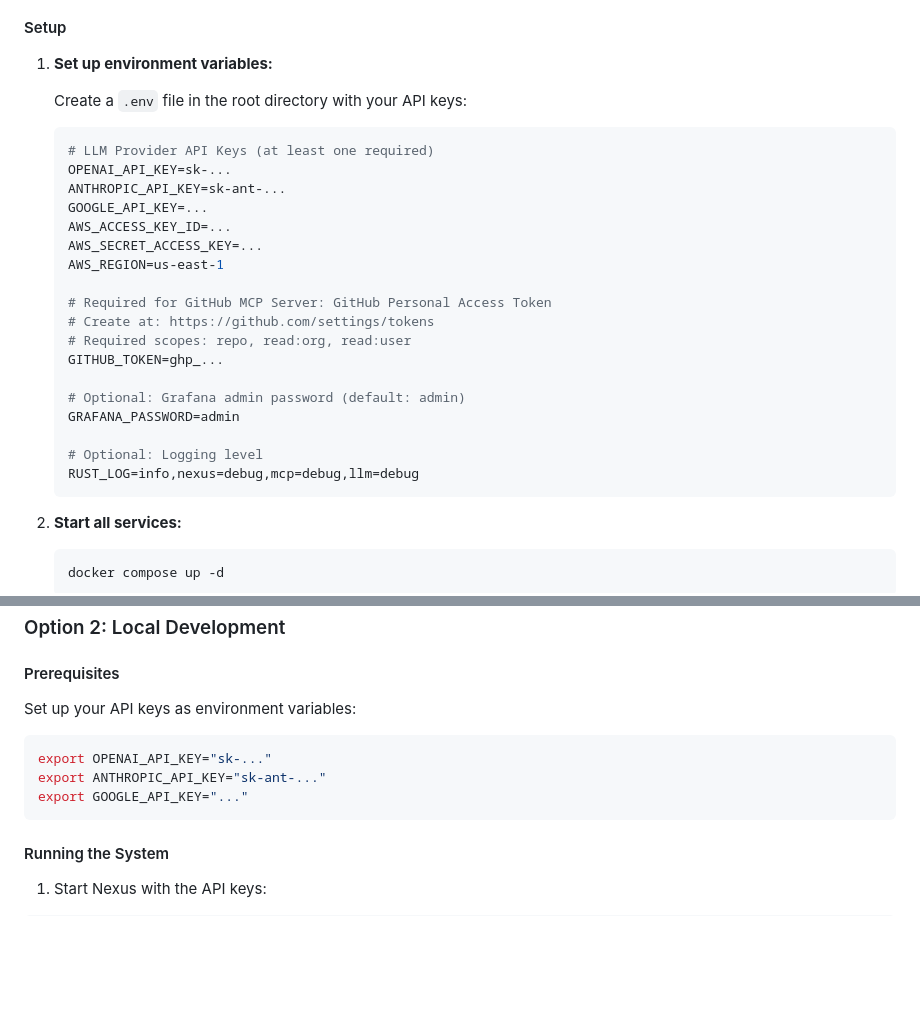
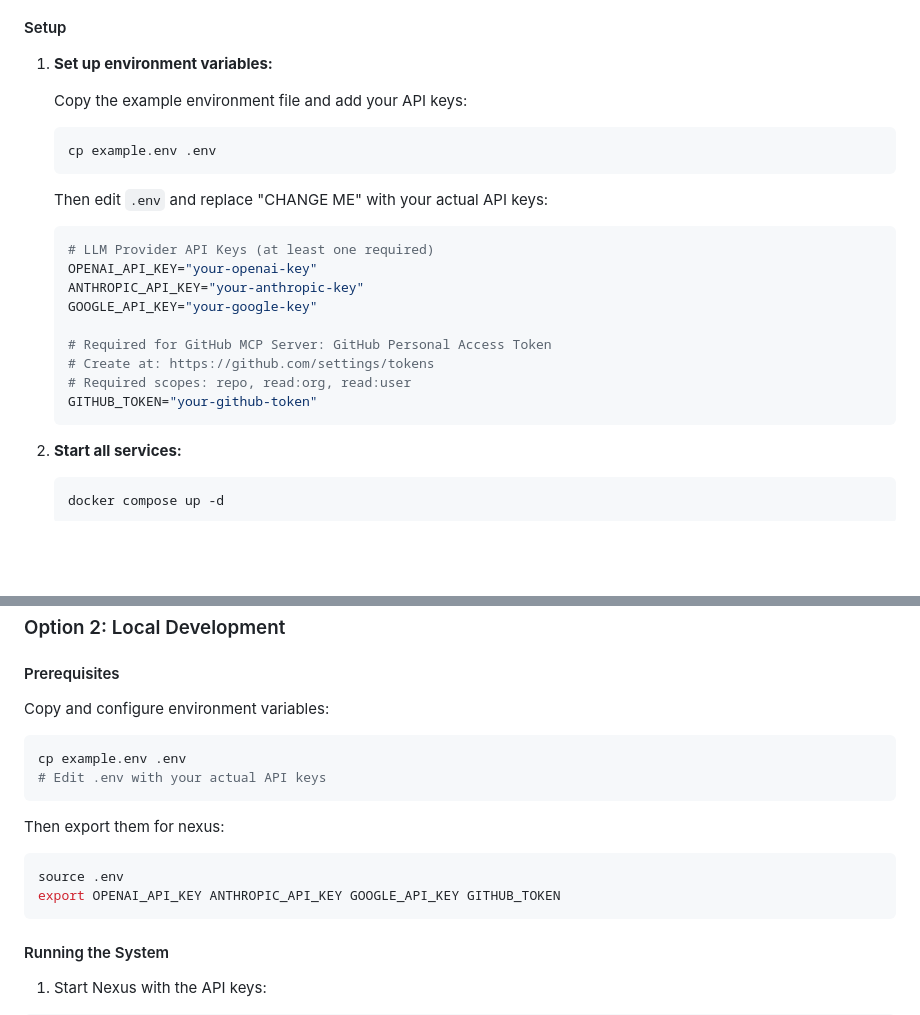
Before and after one commit to pimeys/chat-ui, a Markdown page: README.md, 2 parts joined by grey strips. GitHub-like rendering; blank space fills up the shorter version.

Commit message:
fix env readme

````diff
--- a/README.md
+++ b/README.md
@@ -26,26 +26,22 @@ This repository provides a complete Docker Compose setup for running [Nexus](htt
 
 1. **Set up environment variables:**
 
-   Create a `.env` file in the root directory with your API keys:
+   Copy the example environment file and add your API keys:
+   ```bash
+   cp example.env .env
+   ```
+
+   Then edit `.env` and replace "CHANGE ME" with your actual API keys:
    ```bash
    # LLM Provider API Keys (at least one required)
-   OPENAI_API_KEY=sk-...
-   ANTHROPIC_API_KEY=sk-ant-...
-   GOOGLE_API_KEY=...
-   AWS_ACCESS_KEY_ID=...
-   AWS_SECRET_ACCESS_KEY=...
-   AWS_REGION=us-east-1
+   OPENAI_API_KEY="your-openai-key"
+   ANTHROPIC_API_KEY="your-anthropic-key"
+   GOOGLE_API_KEY="your-google-key"
 
    # Required for GitHub MCP Server: GitHub Personal Access Token
    # Create at: https://github.com/settings/tokens
    # Required scopes: repo, read:org, read:user
-   GITHUB_TOKEN=ghp_...
-
-   # Optional: Grafana admin password (default: admin)
-   GRAFANA_PASSWORD=admin
-
-   # Optional: Logging level
-   RUST_LOG=info,nexus=debug,mcp=debug,llm=debug
+   GITHUB_TOKEN="your-github-token"
    ```
 
 2. **Start all services:**
@@ -73,11 +69,16 @@ This repository provides a complete Docker Compose setup for running [Nexus](htt
 
 #### Prerequisites
 
-Set up your API keys as environment variables:
+Copy and configure environment variables:
 ```bash
-export OPENAI_API_KEY="sk-..."
-export ANTHROPIC_API_KEY="sk-ant-..."
-export GOOGLE_API_KEY="..."
+cp example.env .env
+# Edit .env with your actual API keys
+```
+
+Then export them for nexus:
+```bash
+source .env
+export OPENAI_API_KEY ANTHROPIC_API_KEY GOOGLE_API_KEY GITHUB_TOKEN
 ```
 
 #### Running the System
````
